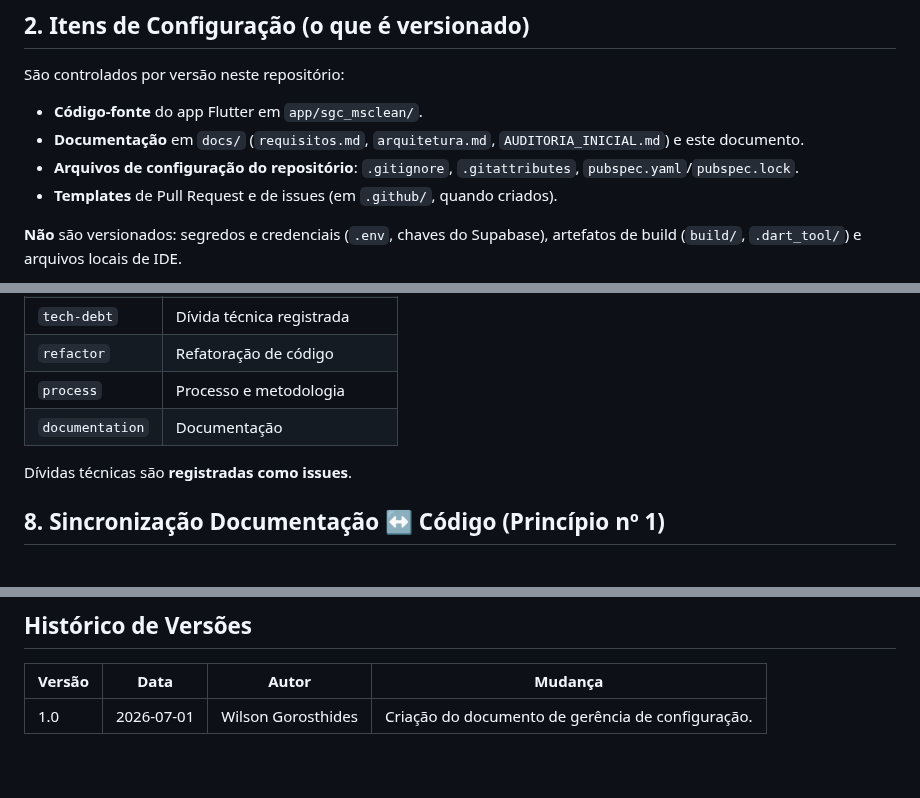
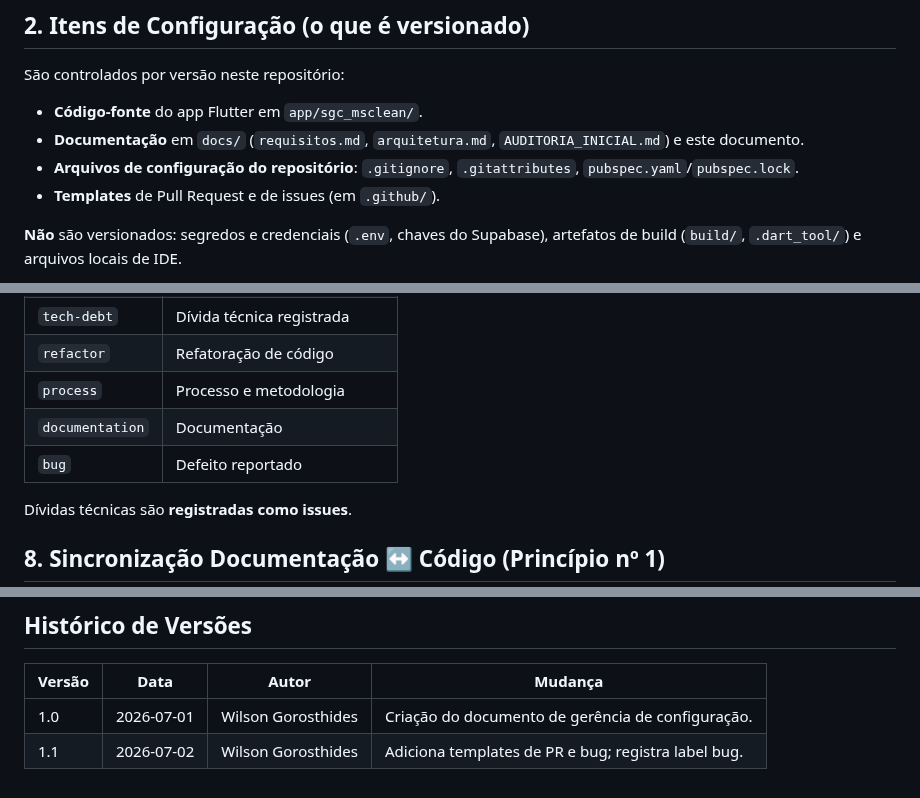
Before and after one commit to WilsonGorosthides/sgc_msclean, a Markdown page: docs/gerencia-de-configuracao.md, 3 parts joined by grey strips. GitHub-like rendering; blank space fills up the shorter version.

Commit message:
docs: sincroniza gerencia-de-configuracao (§2, §7 label bug, historico 1.1)

```diff
--- a/docs/gerencia-de-configuracao.md
+++ b/docs/gerencia-de-configuracao.md
@@ -17,7 +17,7 @@ São controlados por versão neste repositório:
 - **Código-fonte** do app Flutter em `app/sgc_msclean/`.
 - **Documentação** em `docs/` (`requisitos.md`, `arquitetura.md`, `AUDITORIA_INICIAL.md`) e este documento.
 - **Arquivos de configuração do repositório**: `.gitignore`, `.gitattributes`, `pubspec.yaml`/`pubspec.lock`.
-- **Templates** de Pull Request e de issues (em `.github/`, quando criados).
+- **Templates** de Pull Request e de issues (em `.github/`).
 
 **Não** são versionados: segredos e credenciais (`.env`, chaves do Supabase),
 artefatos de build (`build/`, `.dart_tool/`) e arquivos locais de IDE.
@@ -94,6 +94,7 @@ O backlog conhecido vive como issues no GitHub. Labels em uso:
 | `refactor` | Refatoração de código |
 | `process` | Processo e metodologia |
 | `documentation` | Documentação |
+| `bug` | Defeito reportado |
 
 Dívidas técnicas são **registradas como issues**.
 
@@ -155,3 +156,4 @@ tabela de Histórico de Versões do próprio doc (1.0, 1.1, ...).
 | Versão | Data | Autor | Mudança |
 |---|---|---|---|
 | 1.0 | 2026-07-01 | Wilson Gorosthides | Criação do documento de gerência de configuração. |
+| 1.1 | 2026-07-02 | Wilson Gorosthides | Adiciona templates de PR e bug; registra label bug. |
```
